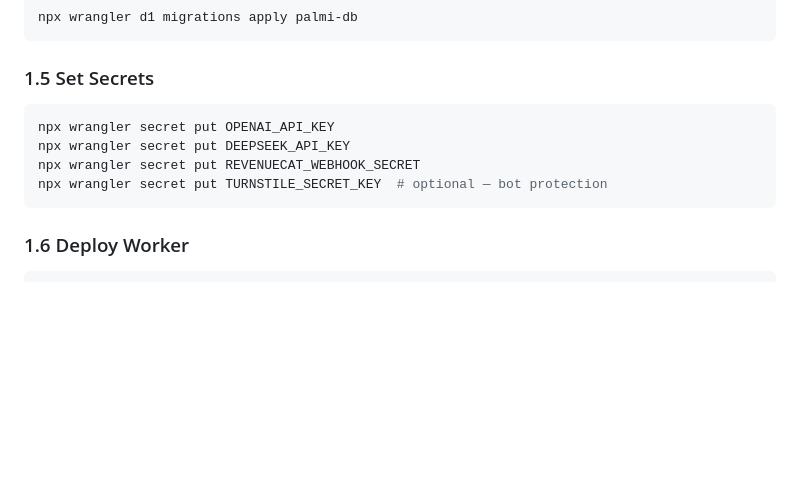
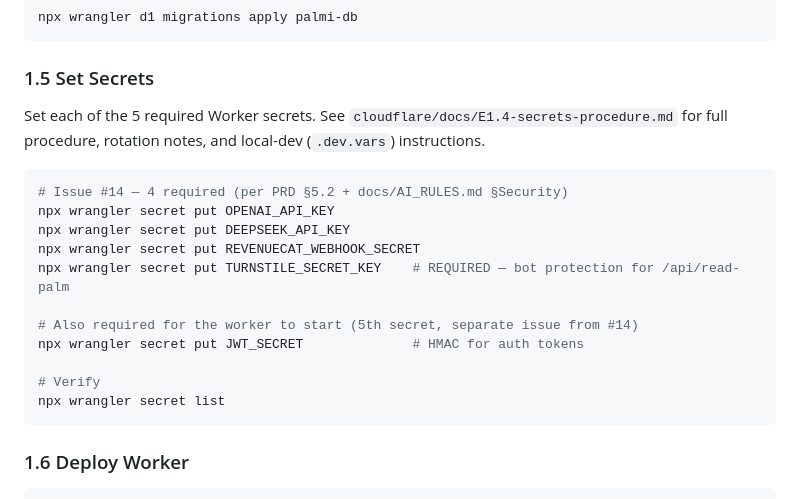
Before and after one commit to samuelowles/palmi, a Markdown page: docs/DEPLOY.md, the part around the change. Drawn GitHub-style; blank space fills up the shorter version.

Commit message:
E1.4: Relabel Turnstile as REQUIRED in DEPLOY.md 1.5 + add JWT_SECRET
Turnstile is required per PRD 5.2 + AI_RULES.md Security for /api/read-palm
bot protection, but DEPLOY.md 1.5 still labelled it 'optional'. This caused
the docs to understate production requirements.

JWT_SECRET was previously undocumented in DEPLOY.md entirely, despite being a
real production dep referenced by the auth middleware (Env interface line 26).
Added with a clear 'separate issue from #14' note so reviewers don't conflate
the two scopes.

Cross-references cloudflare/docs/E1.4-secrets-procedure.md for the full
procedure, rotation table, and local-dev (.dev.vars) instructions.

````diff
--- a/docs/DEPLOY.md
+++ b/docs/DEPLOY.md
@@ -37,11 +37,21 @@ npx wrangler d1 migrations apply palmi-db
 ```
 
 ### 1.5 Set Secrets
+Set each of the 5 required Worker secrets. See `cloudflare/docs/E1.4-secrets-procedure.md`
+for full procedure, rotation notes, and local-dev (`.dev.vars`) instructions.
+
 ```bash
+# Issue #14 — 4 required (per PRD §5.2 + docs/AI_RULES.md §Security)
 npx wrangler secret put OPENAI_API_KEY
 npx wrangler secret put DEEPSEEK_API_KEY
 npx wrangler secret put REVENUECAT_WEBHOOK_SECRET
-npx wrangler secret put TURNSTILE_SECRET_KEY  # optional — bot protection
+npx wrangler secret put TURNSTILE_SECRET_KEY    # REQUIRED — bot protection for /api/read-palm
+
+# Also required for the worker to start (5th secret, separate issue from #14)
+npx wrangler secret put JWT_SECRET              # HMAC for auth tokens
+
+# Verify
+npx wrangler secret list
 ```
 
 ### 1.6 Deploy Worker
````
